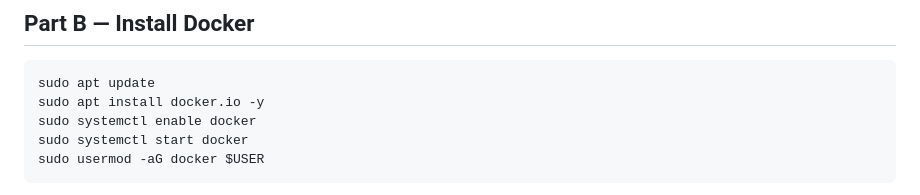
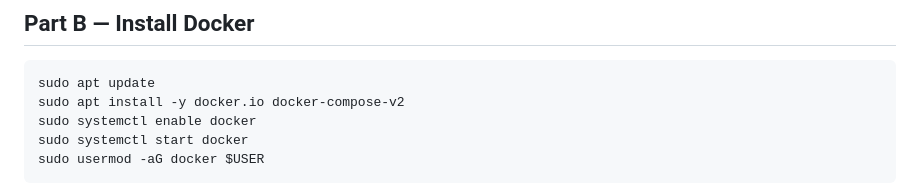
Before and after one commit to simpletimz/A_little_bit_of_Devops, a Markdown page: project-2-docker-compose/NOTES.md, the part around one of its changes. Drawn GitHub-style.

Commit message:
Change docker-compose commands to docker compose
Updated Docker installation and usage commands to use 'docker compose' instead of 'docker-compose'.

````diff
--- a/project-2-docker-compose/NOTES.md
+++ b/project-2-docker-compose/NOTES.md
@@ -47,7 +47,7 @@ You should log in with no password prompt.
 ## Part B — Install Docker
 ```bash
 sudo apt update
-sudo apt install docker.io -y
+sudo apt install -y docker.io docker-compose-v2
 sudo systemctl enable docker
 sudo systemctl start docker
 sudo usermod -aG docker $USER
````
Also changed, not shown: other parts of project-2-docker-compose/NOTES.md (+4 -4 lines).
